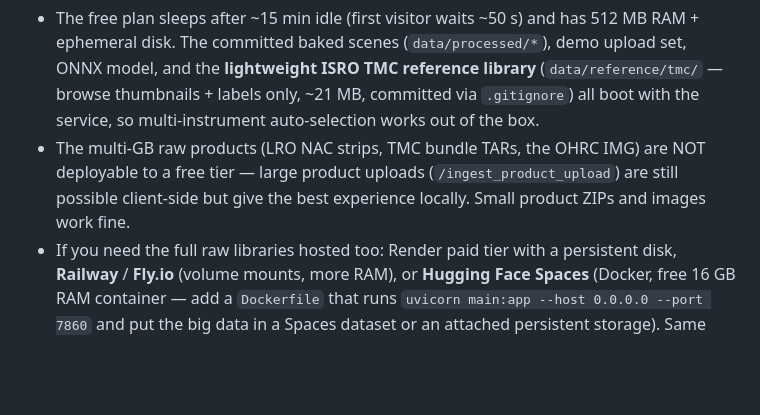
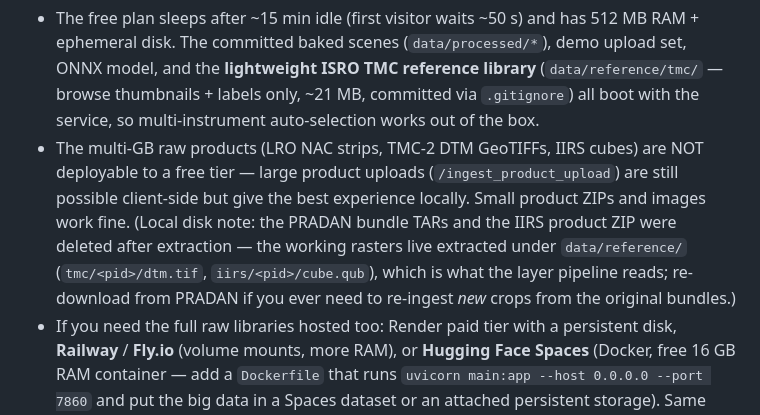
Before and after one commit to mukherjeerounak22-art/Lunalink, a Markdown page: DEPLOYMENT.md, the part around the change. Drawn GitHub-style; blank space fills up the shorter version.

Commit message:
Docs: note raw archives deleted after extraction (rasters live in data/reference)

```diff
--- a/DEPLOYMENT.md
+++ b/DEPLOYMENT.md
@@ -188,10 +188,15 @@ want a separate pretty domain for the UI.)
   ISRO TMC reference library** (`data/reference/tmc/` — browse thumbnails +
   labels only, ~21 MB, committed via `.gitignore`) all boot with the
   service, so multi-instrument auto-selection works out of the box.
-- The multi-GB raw products (LRO NAC strips, TMC bundle TARs, the OHRC
-  IMG) are NOT deployable to a free tier — large product uploads
+- The multi-GB raw products (LRO NAC strips, TMC-2 DTM GeoTIFFs, IIRS
+  cubes) are NOT deployable to a free tier — large product uploads
   (`/ingest_product_upload`) are still possible client-side but give the
   best experience locally. Small product ZIPs and images work fine.
+  (Local disk note: the PRADAN bundle TARs and the IIRS product ZIP were
+  deleted after extraction — the working rasters live extracted under
+  `data/reference/` (`tmc/<pid>/dtm.tif`, `iirs/<pid>/cube.qub`), which
+  is what the layer pipeline reads; re-download from PRADAN if you ever
+  need to re-ingest *new* crops from the original bundles.)
 - If you need the full raw libraries hosted too: Render paid tier with a
   persistent disk, **Railway** / **Fly.io** (volume mounts, more RAM), or
   **Hugging Face Spaces** (Docker, free 16 GB RAM container — add a
```
